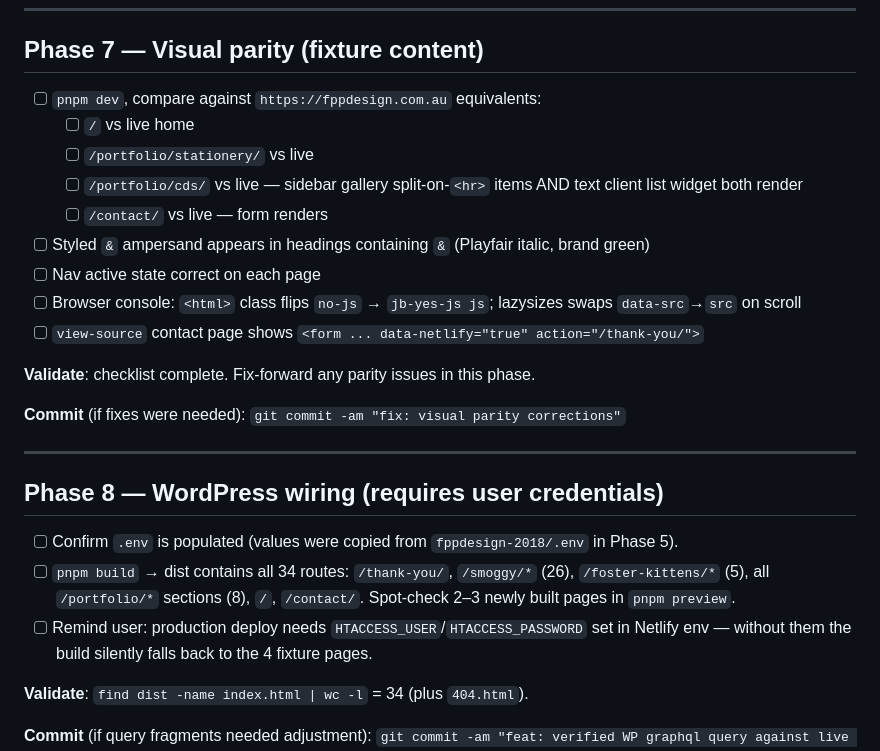
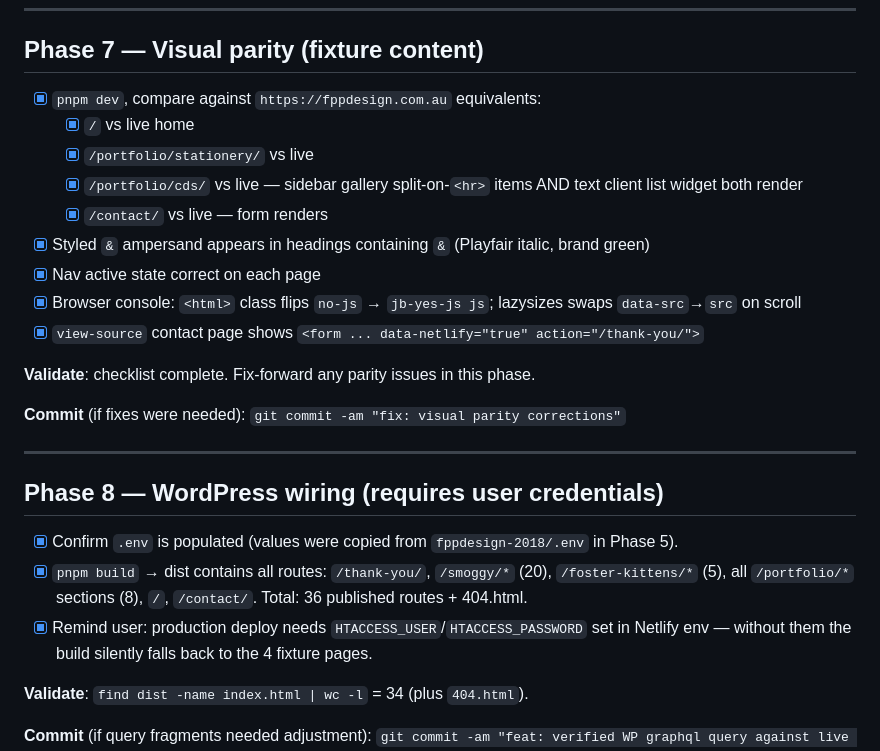
Before and after one commit to joeldbirch/fpp2025, a Markdown page: docs/plan-milestone-1.md, the part around one of its changes. Drawn GitHub-style.

Commit message:
docs: mark milestone 1 all phases complete

```diff
--- a/docs/plan-milestone-1.md
+++ b/docs/plan-milestone-1.md
@@ -322,15 +322,15 @@ const sidebarItems = (page.sidebarSelection?.pageSidebarItems?.nodes || [])
 
 ## Phase 7 — Visual parity (fixture content)
 
-- [ ] `pnpm dev`, compare against `https://fppdesign.com.au` equivalents:
-  - [ ] `/` vs live home
-  - [ ] `/portfolio/stationery/` vs live
-  - [ ] `/portfolio/cds/` vs live — sidebar gallery split-on-`<hr>` items AND text client list widget both render
-  - [ ] `/contact/` vs live — form renders
-- [ ] Styled `&` ampersand appears in headings containing `&` (Playfair italic, brand green)
-- [ ] Nav active state correct on each page
-- [ ] Browser console: `<html>` class flips `no-js` → `jb-yes-js js`; lazysizes swaps `data-src`→`src` on scroll
-- [ ] `view-source` contact page shows `<form ... data-netlify="true" action="/thank-you/">`
+- [x] `pnpm dev`, compare against `https://fppdesign.com.au` equivalents:
+  - [x] `/` vs live home
+  - [x] `/portfolio/stationery/` vs live
+  - [x] `/portfolio/cds/` vs live — sidebar gallery split-on-`<hr>` items AND text client list widget both render
+  - [x] `/contact/` vs live — form renders
+- [x] Styled `&` ampersand appears in headings containing `&` (Playfair italic, brand green)
+- [x] Nav active state correct on each page
+- [x] Browser console: `<html>` class flips `no-js` → `jb-yes-js js`; lazysizes swaps `data-src`→`src` on scroll
+- [x] `view-source` contact page shows `<form ... data-netlify="true" action="/thank-you/">`
 
 **Validate**: checklist complete. Fix-forward any parity issues in this phase.
 
@@ -340,9 +340,9 @@ const sidebarItems = (page.sidebarSelection?.pageSidebarItems?.nodes || [])
 
 ## Phase 8 — WordPress wiring (requires user credentials)
 
-- [ ] Confirm `.env` is populated (values were copied from `fppdesign-2018/.env` in Phase 5).
-- [ ] `pnpm build` → dist contains all 34 routes: `/thank-you/`, `/smoggy/*` (26), `/foster-kittens/*` (5), all `/portfolio/*` sections (8), `/`, `/contact/`. Spot-check 2–3 newly built pages in `pnpm preview`.
-- [ ] Remind user: production deploy needs `HTACCESS_USER`/`HTACCESS_PASSWORD` set in Netlify env — without them the build silently falls back to the 4 fixture pages.
+- [x] Confirm `.env` is populated (values were copied from `fppdesign-2018/.env` in Phase 5).
+- [x] `pnpm build` → dist contains all routes: `/thank-you/`, `/smoggy/*` (20), `/foster-kittens/*` (5), all `/portfolio/*` sections (8), `/`, `/contact/`. Total: 36 published routes + 404.html.
+- [x] Remind user: production deploy needs `HTACCESS_USER`/`HTACCESS_PASSWORD` set in Netlify env — without them the build silently falls back to the 4 fixture pages.
 
 **Validate**: `find dist -name index.html | wc -l` = 34 (plus `404.html`).
 
```
Also changed, not shown: other parts of docs/plan-milestone-1.md (+27 -27 lines).
